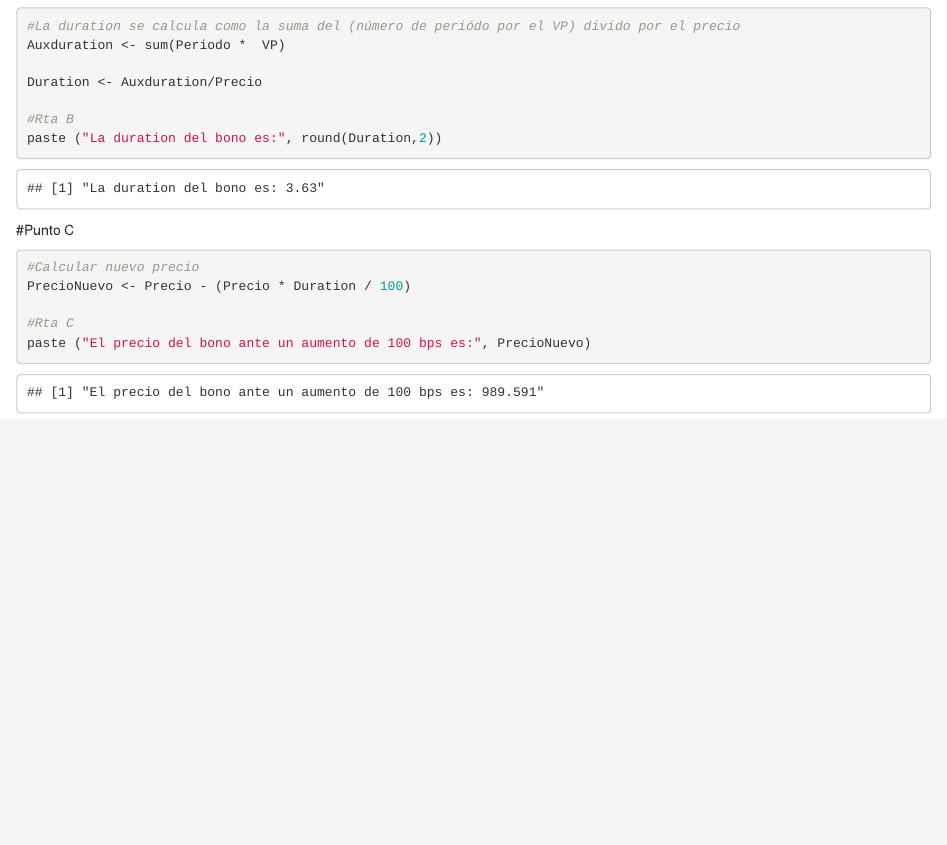
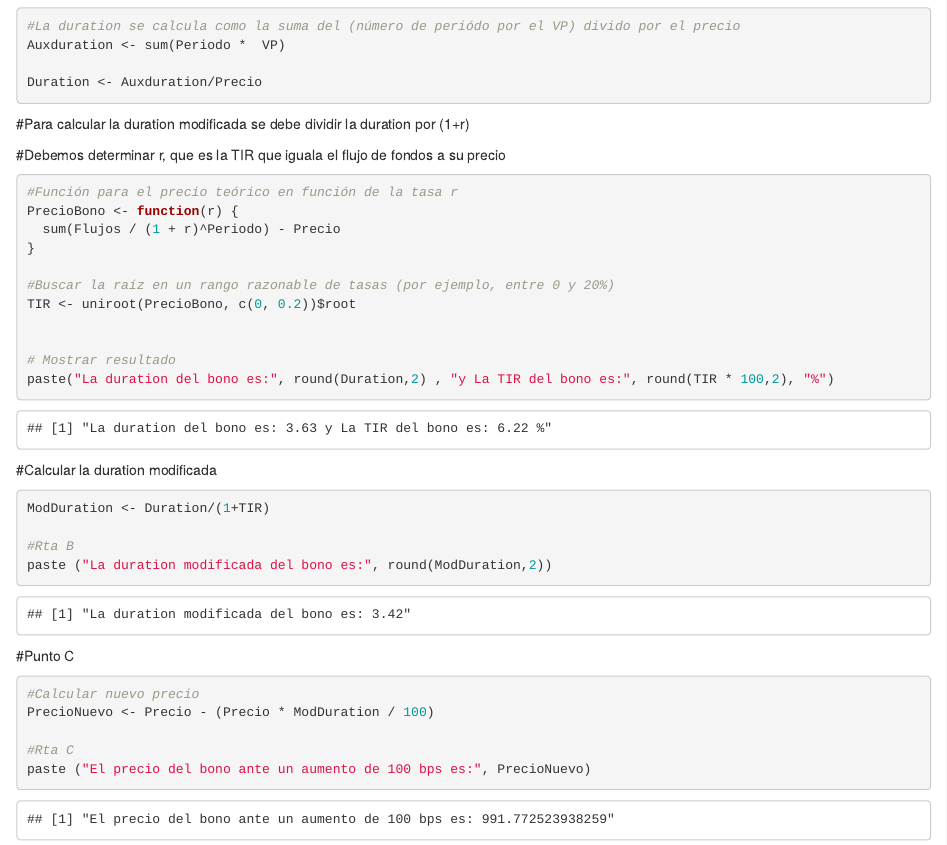
Before and after one commit to lukitas86/BAIF202501, an R Markdown document (S1E2.Rmd): the page in a window 1100 px wide, from 660 px down. Rendered offline with R 4.5, knitr and Pandoc, with nearby package versions.

Commit message:
Add files via upload

````diff
--- a/S1E2.Rmd
+++ b/S1E2.Rmd
@@ -48,16 +48,42 @@ paste ("El precio del bono es:", Precio)
 Auxduration <- sum(Periodo *  VP)
 
 Duration <- Auxduration/Precio
+```
+
+
+#Para calcular la duration modificada se debe dividir la duration por (1+r)
+
+#Debemos determinar r, que es la TIR que iguala el flujo de fondos a su precio
+
+```{r}
+#Función para el precio teórico en función de la tasa r
+PrecioBono <- function(r) {
+  sum(Flujos / (1 + r)^Periodo) - Precio
+}
+
+#Buscar la raíz en un rango razonable de tasas (por ejemplo, entre 0 y 20%)
+TIR <- uniroot(PrecioBono, c(0, 0.2))$root
+
+
+# Mostrar resultado
+paste("La duration del bono es:", round(Duration,2) , "y La TIR del bono es:", round(TIR * 100,2), "%")
+```
+
+#Calcular la duration modificada
+```{r}
+ModDuration <- Duration/(1+TIR)
 
 #Rta B
-paste ("La duration del bono es:", round(Duration,2))
+paste ("La duration modificada del bono es:", round(ModDuration,2))
+
 ```
 
+
+
 #Punto C
-
 ```{r}
 #Calcular nuevo precio
-PrecioNuevo <- Precio - (Precio * Duration / 100)
+PrecioNuevo <- Precio - (Precio * ModDuration / 100)
 
 #Rta C
 paste ("El precio del bono ante un aumento de 100 bps es:", PrecioNuevo)
````
